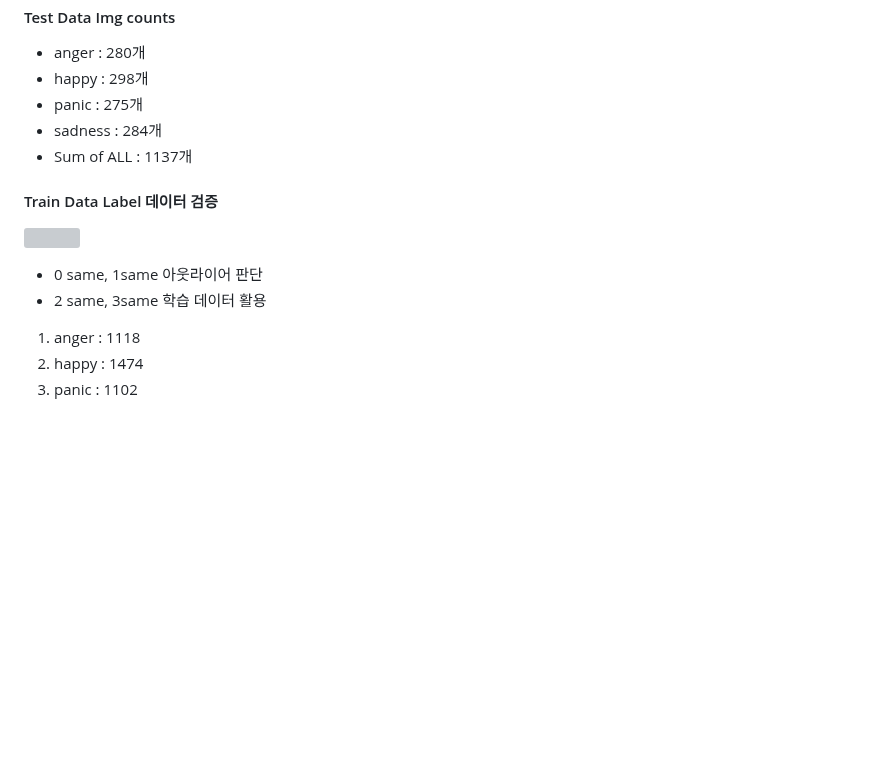
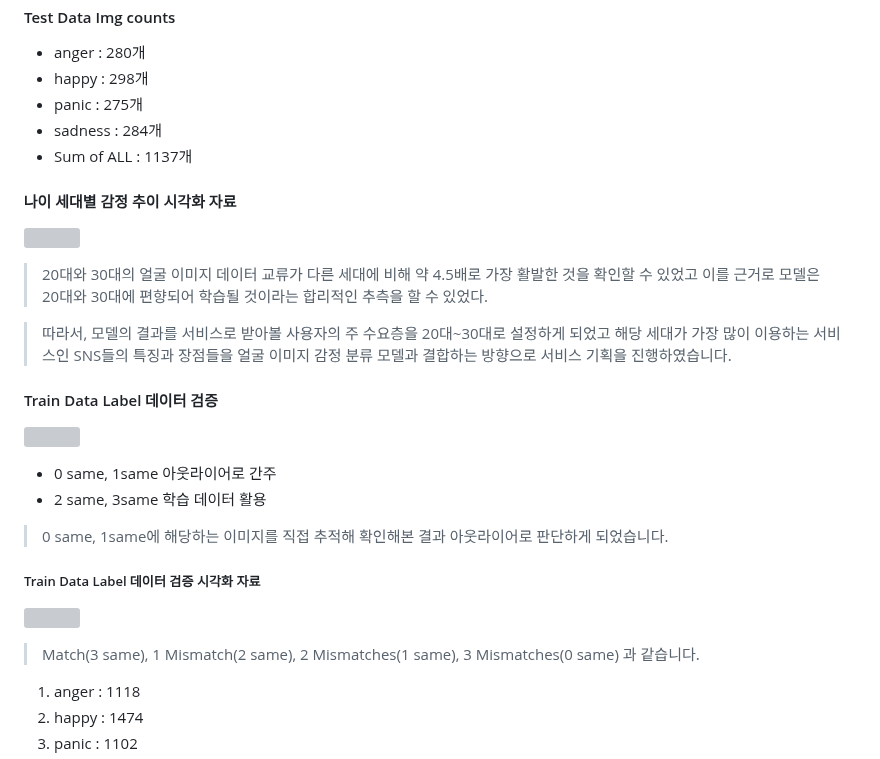
Before and after one commit to zooodung/Face_Image_Emotion_Classification, a Markdown page: README.md, the part around one of its changes. Rendered like a GitHub page; blank space fills up the shorter version; grey boxes are pictures that could not be loaded.

```diff
--- a/README.md
+++ b/README.md
@@ -69,10 +69,24 @@
 - sadness : 284개<br>
 - Sum of ALL : 1137개
 
+#### 나이 세대별 감정 추이 시각화 자료
+![](https://velog.velcdn.com/images/zoodung/post/686e7a55-5d85-44c1-8e32-4d042aecbb3b/image.png)
+> 20대와 30대의 얼굴 이미지 데이터 교류가 다른 세대에 비해 약 4.5배로 가장 활발한 것을 확인할 수 있었고 이를 근거로 모델은 20대와 30대에 편향되어 학습될 것이라는 합리적인 추측을 할 수 있었다.
+
+> 따라서, 모델의 결과를 서비스로 받아볼 사용자의 주 수요층을 20대~30대로 설정하게 되었고 해당 세대가 가장 많이 이용하는 서비스인 SNS들의 특징과 장점들을 얼굴 이미지 감정 분류 모델과 결합하는 방향으로 서비스 기획을 진행하였습니다.
+
+>
+
 #### Train Data Label 데이터 검증
 ![](https://velog.velcdn.com/images/zoodung/post/a94cf628-efd9-4ed9-99c6-a092b9748878/image.png)
-- 0 same, 1same 아웃라이어 판단<br>
+
+- 0 same, 1same 아웃라이어로 간주<br>
 - 2 same, 3same 학습 데이터 활용<br>
+> 0 same, 1same에 해당하는 이미지를 직접 추적해 확인해본 결과 아웃라이어로 판단하게 되었습니다.
+
+##### Train Data Label 데이터 검증 시각화 자료
+![](https://velog.velcdn.com/images/zoodung/post/a2f9b25a-b9b6-41b6-90b8-0dd1ce6382de/image.png)
+> Match(3 same), 1 Mismatch(2 same), 2 Mismatches(1 same), 3 Mismatches(0 same) 과 같습니다.
 1. anger : 1118
 2. happy : 1474
 3. panic : 1102
```
Also changed, not shown: other parts of README.md (+0 -1 lines).
